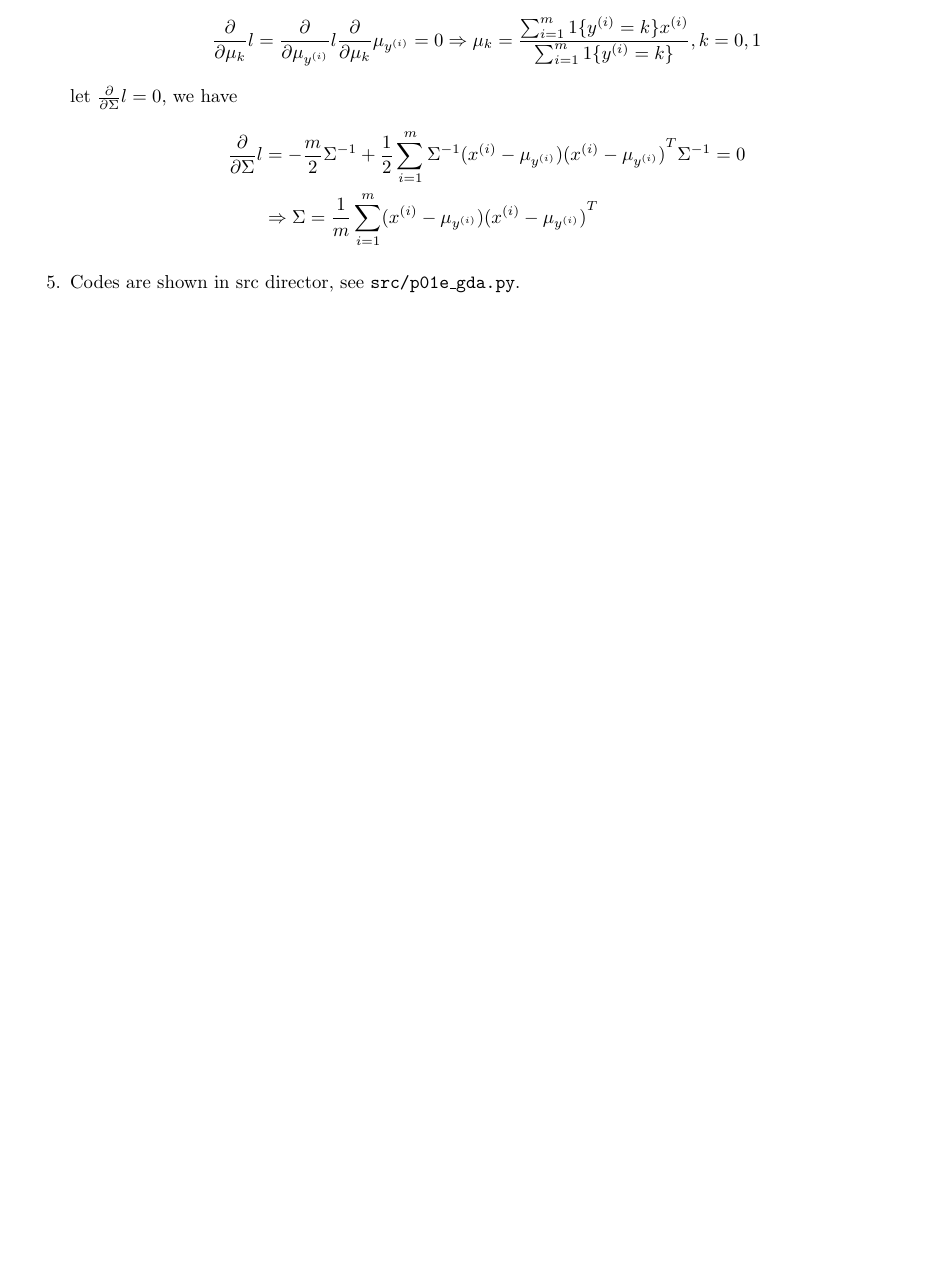
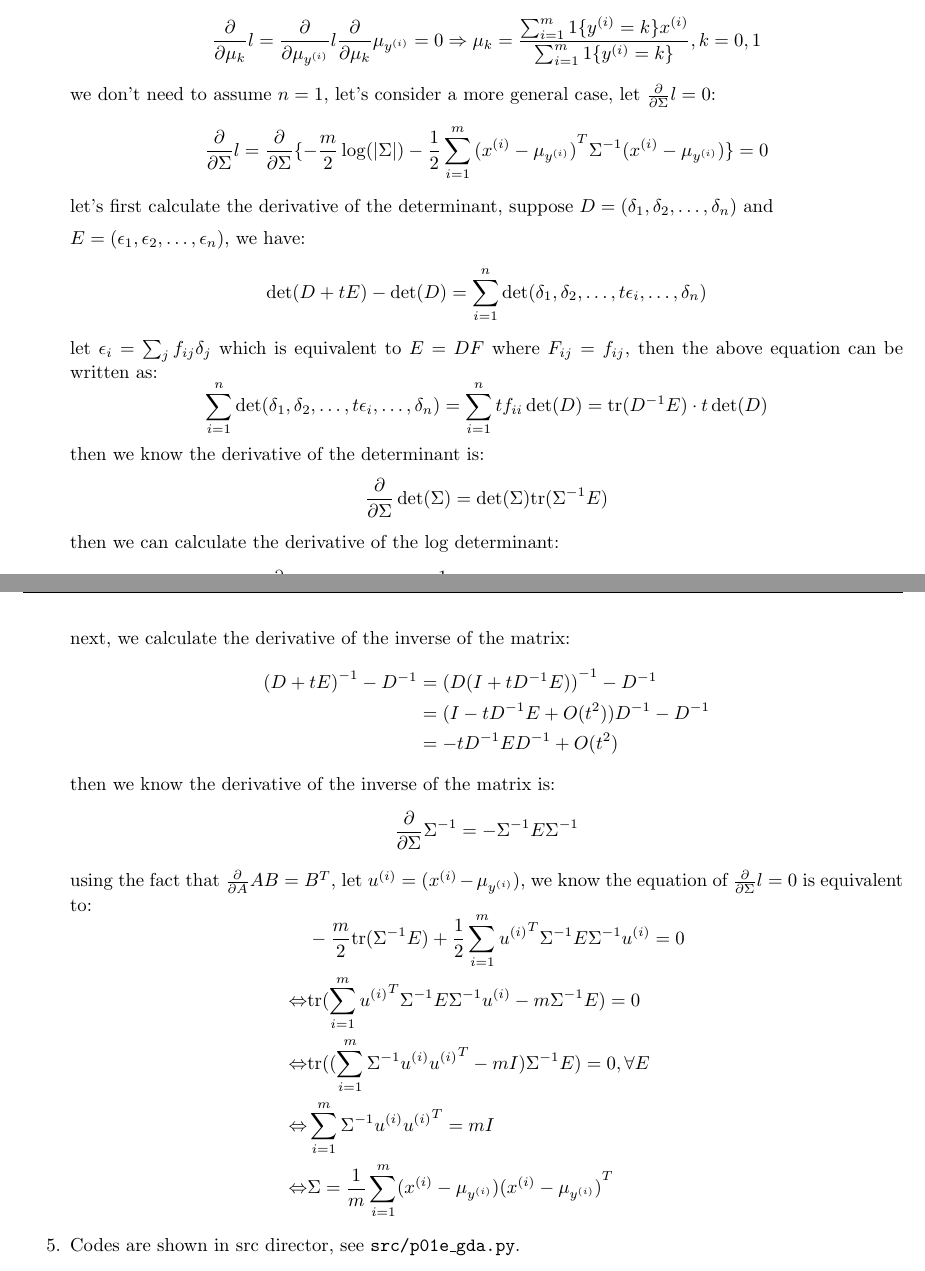
Before and after one commit to 0130w/CS229, a LaTeX problem sheet (problem-sets-solutions/problem-set-1/homework.tex): part of page 3 of 6 before the commit and two parts of pages 3 and 4 of 7 after it, the two joined at a grey line, cut so that both start at the same text, the shorter picture padded with empty space. Compiled offline with pdfLaTeX.

Commit message:
update problem-set-1

```diff
--- a/problem-sets-solutions/problem-set-1/homework.tex
+++ b/problem-sets-solutions/problem-set-1/homework.tex
@@ -229,11 +229,48 @@
         \[
             \frac{\partial}{\partial \mu_k} l = \frac{\partial}{\partial \mu_{y^{(i)}}} l \frac{\partial}{\partial \mu_k} \mu_{y^{(i)}} = 0 \Rightarrow \mu_k = \frac{\sum_{i=1}^m 1\{ y^{(i)} = k \} x^{(i)}}{\sum_{i=1}^m 1\{ y^{(i)} = k \}}, k = 0,1
         \]
-        let \( \frac{\partial}{\partial \Sigma} l = 0 \), we have
+        we don't need to assume \( n = 1 \), let's consider a more general case, let \( \frac{\partial}{\partial \Sigma} l = 0 \):
+        \[
+            \frac{\partial}{\partial \Sigma} l = \frac{\partial}{\partial \Sigma} \{ -\frac{m}{2}\log(|\Sigma|) - \frac{1}{2} \sum_{i=1}^m {(x^{(i)} - \mu_{y^{(i)}})}^T \Sigma^{-1} (x^{(i)} - \mu_{y^{(i)}}) \} = 0
+        \]
+        let's first calculate the derivative of the determinant, suppose \( D = (\delta_1, \delta_2, \ldots, \delta_n) \) and
+
+        \( E = (\epsilon_1, \epsilon_2, \ldots, \epsilon_n) \), we have:
+        \[
+            \det(D+tE) - \det(D) = \sum_{i=1}^n \det(\delta_1, \delta_2,\ldots, t\epsilon_i, \ldots, \delta_n)
+        \]
+        let \( \epsilon_i = \sum_{j} f_{ij} \delta_j \) which is equivalent to \( E = DF \) where \( F_{ij} = f_{ij} \), then the above equation can be written as:
+        \[
+            \sum_{i=1}^n \det(\delta_1, \delta_2, \ldots, t\epsilon_i, \ldots, \delta_n) = \sum_{i=1}^n tf_{ii} \det(D) = \text{tr}(D^{-1}E) \cdot t \det(D)
+        \]
+        then we know the derivative of the determinant is:
+        \[
+            \frac{\partial}{\partial \Sigma} \det(\Sigma) = \det(\Sigma) \text{tr}(\Sigma^{-1}E)
+        \]
+        then we can calculate the derivative of the log determinant:
+        \[
+            \frac{\partial}{\partial \Sigma} \log(\det(\Sigma)) = \frac{1}{\det(\Sigma)} \det(\Sigma) \text{tr}(\Sigma^{-1}E) = \text{tr}(\Sigma^{-1}E)
+        \]
+        next, we calculate the derivative of the inverse of the matrix:
         \[
             \begin{aligned}
-                \frac{\partial}{\partial \Sigma} l &= -\frac{m}{2} \Sigma^{-1} + \frac{1}{2} \sum_{i=1}^m \Sigma^{-1} (x^{(i)} - \mu_{y^{(i)}}) {(x^{(i)} - \mu_{y^{(i)}})}^T \Sigma^{-1} = 0 \\
-                &\Rightarrow \Sigma = \frac{1}{m} \sum_{i=1}^m (x^{(i)} - \mu_{y^{(i)}}){(x^{(i)} - \mu_{y^{(i)}})}^T
+            {(D + tE)}^{-1} - D^{-1} &= {(D(I+tD^{-1}E))}^{-1} - D^{-1} \\
+            &= (I-tD^{-1}E + O(t^2))D^{-1} - D^{-1} \\
+            &= -tD^{-1}ED^{-1} + O(t^2)
+            \end{aligned}
+        \]
+        then we know the derivative of the inverse of the matrix is:
+        \[
+            \frac{\partial}{\partial \Sigma} \Sigma^{-1} = -\Sigma^{-1} E \Sigma^{-1}
+        \]
+        using the fact that \( \frac{\partial}{\partial A} AB = B^T \), let \( u^{(i)} = (x^{(i)} - \mu_{y^{(i)}})\), we know the equation of \( \frac{\partial}{\partial \Sigma} l = 0 \) is equivalent to:
+        \[
+            \begin{aligned}
+                &-\frac{m}{2} \text{tr}(\Sigma^{-1}E) + \frac{1}{2}\sum_{i=1}^m {u^{(i)}}^T \Sigma^{-1} E \Sigma^{-1} {u^{(i)}} = 0  \\
+            \Leftrightarrow & \text{tr} (\sum_{i=1}^m {u^{(i)}}^T \Sigma^{-1} E \Sigma^{-1} u^{(i)} - m\Sigma^{-1}E) = 0    \\
+            \Leftrightarrow & \text{tr} ((\sum_{i=1}^m \Sigma^{-1} u^{(i)} {u^{(i)}}^T - mI)\Sigma^{-1} E) = 0, \forall E   \\
+            \Leftrightarrow & \sum_{i=1}^m \Sigma^{-1} u^{(i)} {u^{(i)}}^T = mI \\
+            \Leftrightarrow & \Sigma = \frac{1}{m} \sum_{i=1}^m (x^{(i)} - \mu_{y^{(i)}}) {(x^{(i)} - \mu_{y^{(i)}})}^T
             \end{aligned}
         \]
         \item Codes are shown in src director, see \texttt{src/p01e\_gda.py}.
```
Also changed, not shown: problem-sets-solutions/problem-set-1/homework.pdf.
